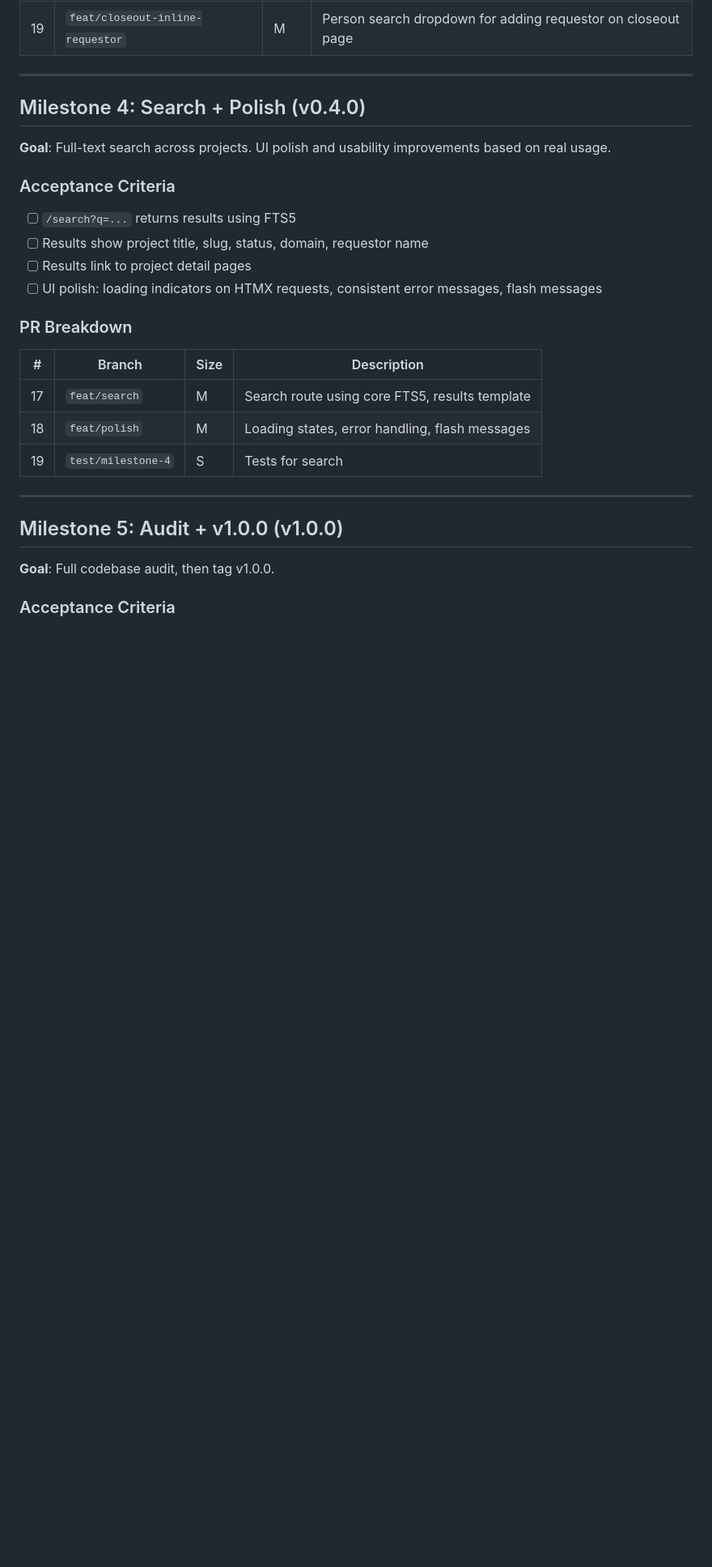
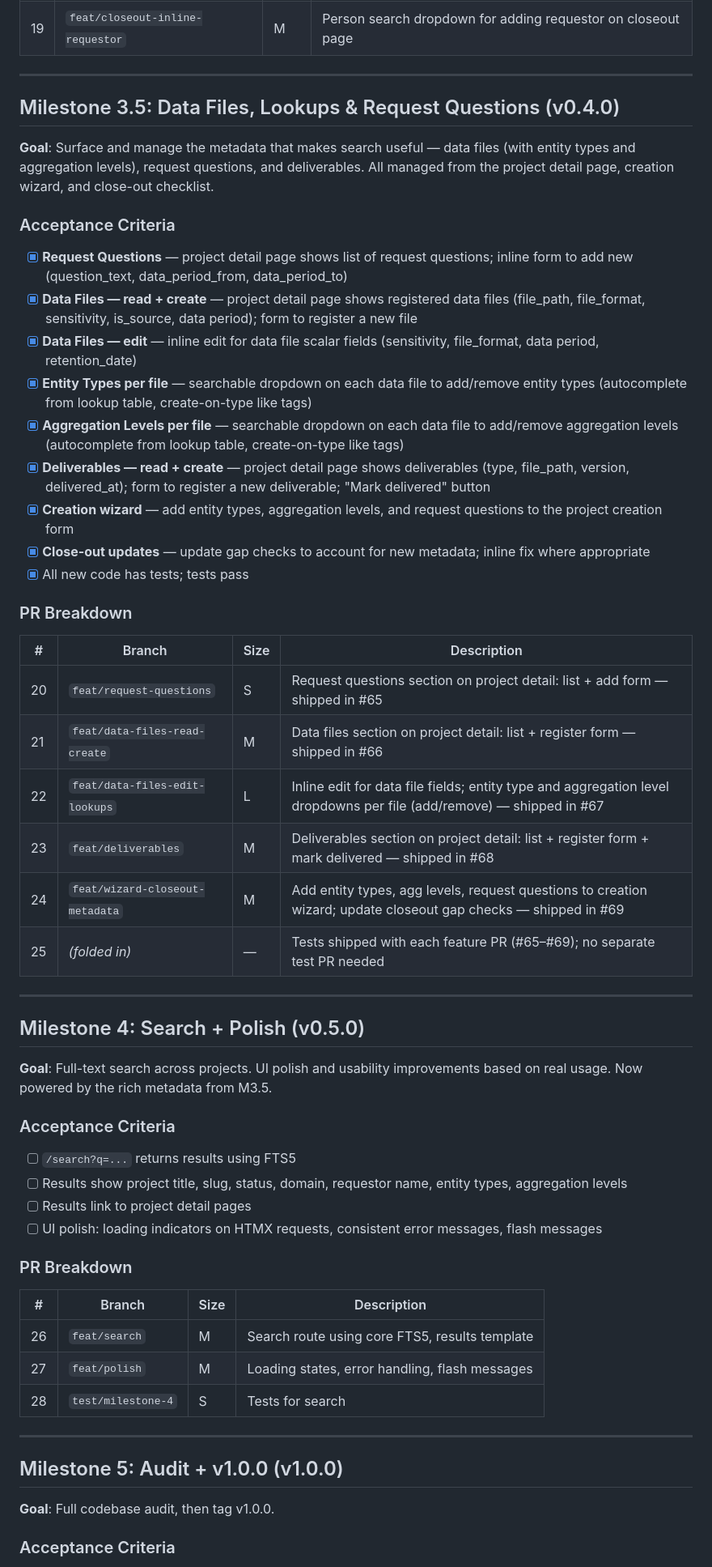
Before and after one commit to wiskas1000/datapm-studio, a Markdown page: PLAN.md, the part around the change. Shown at 81% size. GitHub-like rendering; blank space fills up the shorter version.

Commit message:
chore(plan): mark Milestone 3.5 acceptance criteria complete (#70)
PRs #65–#69 delivered request questions, data files (read/create/edit),
entity-type and aggregation-level lookups, deliverables, and the
wizard/closeout metadata integration. Tests shipped with each feature
PR, so PR #25 is folded in rather than raised separately.

Co-authored-by: Claude Opus 4.7 <noreply@anthropic.com>

```diff
--- a/PLAN.md
+++ b/PLAN.md
@@ -152,14 +152,43 @@
 
 ---
 
-## Milestone 4: Search + Polish (v0.4.0)
+## Milestone 3.5: Data Files, Lookups & Request Questions (v0.4.0)
 
-**Goal**: Full-text search across projects. UI polish and usability improvements based on real usage.
+**Goal**: Surface and manage the metadata that makes search useful — data files (with entity types and aggregation levels), request questions, and deliverables. All managed from the project detail page, creation wizard, and close-out checklist.
+
+### Acceptance Criteria
+
+- [x] **Request Questions** — project detail page shows list of request questions; inline form to add new (question_text, data_period_from, data_period_to)
+- [x] **Data Files — read + create** — project detail page shows registered data files (file_path, file_format, sensitivity, is_source, data period); form to register a new file
+- [x] **Data Files — edit** — inline edit for data file scalar fields (sensitivity, file_format, data period, retention_date)
+- [x] **Entity Types per file** — searchable dropdown on each data file to add/remove entity types (autocomplete from lookup table, create-on-type like tags)
+- [x] **Aggregation Levels per file** — searchable dropdown on each data file to add/remove aggregation levels (autocomplete from lookup table, create-on-type like tags)
+- [x] **Deliverables — read + create** — project detail page shows deliverables (type, file_path, version, delivered_at); form to register a new deliverable; "Mark delivered" button
+- [x] **Creation wizard** — add entity types, aggregation levels, and request questions to the project creation form
+- [x] **Close-out updates** — update gap checks to account for new metadata; inline fix where appropriate
+- [x] All new code has tests; tests pass
+
+### PR Breakdown
+
+| # | Branch | Size | Description |
+|---|--------|------|-------------|
+| 20 | `feat/request-questions` | S | Request questions section on project detail: list + add form — shipped in #65 |
+| 21 | `feat/data-files-read-create` | M | Data files section on project detail: list + register form — shipped in #66 |
+| 22 | `feat/data-files-edit-lookups` | L | Inline edit for data file fields; entity type and aggregation level dropdowns per file (add/remove) — shipped in #67 |
+| 23 | `feat/deliverables` | M | Deliverables section on project detail: list + register form + mark delivered — shipped in #68 |
+| 24 | `feat/wizard-closeout-metadata` | M | Add entity types, agg levels, request questions to creation wizard; update closeout gap checks — shipped in #69 |
+| 25 | _(folded in)_ | — | Tests shipped with each feature PR (#65–#69); no separate test PR needed |
+
+---
+
+## Milestone 4: Search + Polish (v0.5.0)
+
+**Goal**: Full-text search across projects. UI polish and usability improvements based on real usage. Now powered by the rich metadata from M3.5.
 
 ### Acceptance Criteria
 
 - [ ] `/search?q=...` returns results using FTS5
-- [ ] Results show project title, slug, status, domain, requestor name
+- [ ] Results show project title, slug, status, domain, requestor name, entity types, aggregation levels
 - [ ] Results link to project detail pages
 - [ ] UI polish: loading indicators on HTMX requests, consistent error messages, flash messages
 
@@ -167,9 +196,9 @@
 
 | # | Branch | Size | Description |
 |---|--------|------|-------------|
-| 17 | `feat/search` | M | Search route using core FTS5, results template |
-| 18 | `feat/polish` | M | Loading states, error handling, flash messages |
-| 19 | `test/milestone-4` | S | Tests for search |
+| 26 | `feat/search` | M | Search route using core FTS5, results template |
+| 27 | `feat/polish` | M | Loading states, error handling, flash messages |
+| 28 | `test/milestone-4` | S | Tests for search |
 
 ---
 
```
